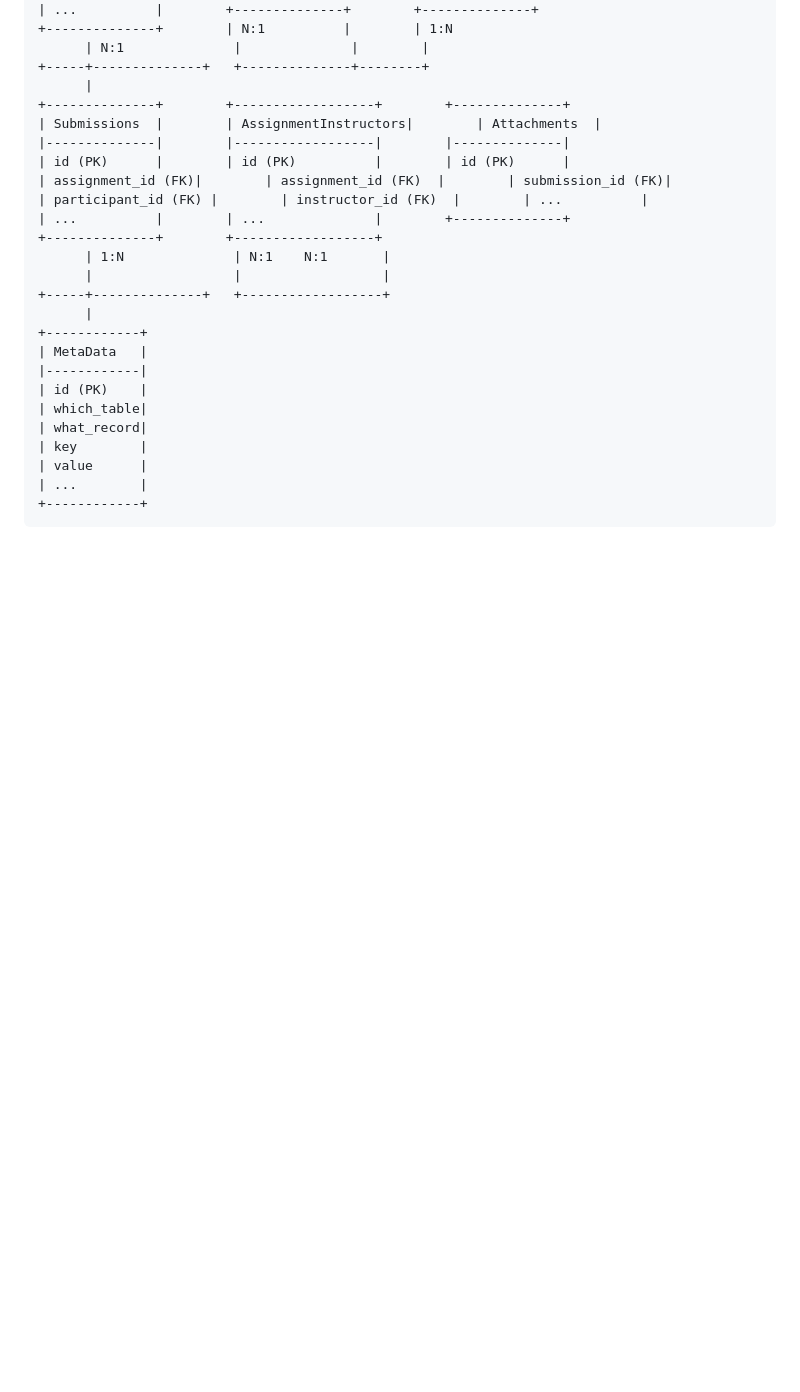
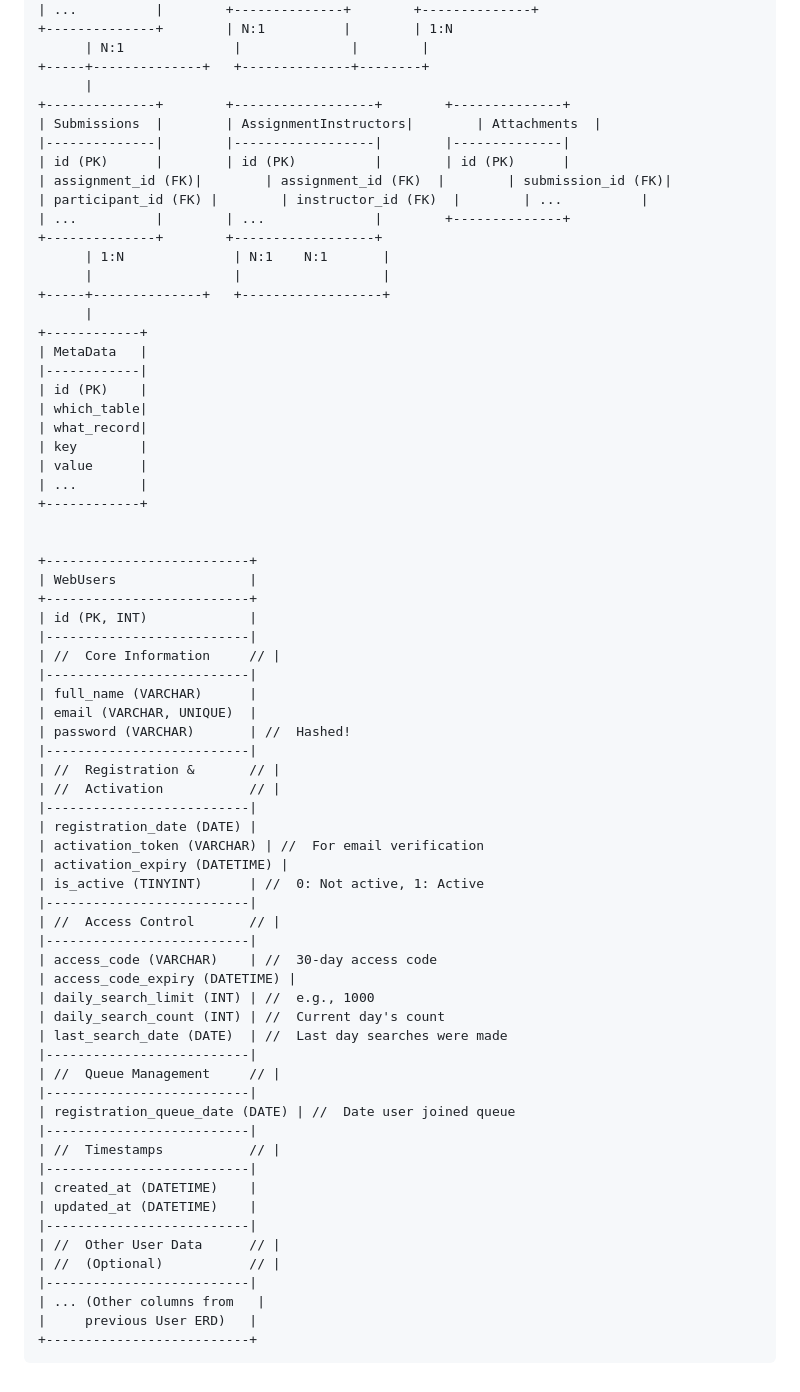
Before and after one commit to 101045330/AI-MarketingAPI, a Markdown page: README.md, the part around the change. Drawn GitHub-style; blank space fills up the shorter version.

Commit message:
Update README.md
updated web_users  entity to the bottom of the list that third party marketers use to gain access to

```diff
--- a/README.md
+++ b/README.md
@@ -73,4 +73,48 @@
 | value      |
 | ...        |
 +------------+
+
+
++--------------------------+
+| WebUsers                 |
++--------------------------+
+| id (PK, INT)             |
+|--------------------------|
+| //  Core Information     // |
+|--------------------------|
+| full_name (VARCHAR)      |
+| email (VARCHAR, UNIQUE)  |
+| password (VARCHAR)       | //  Hashed!
+|--------------------------|
+| //  Registration &       // |
+| //  Activation           // |
+|--------------------------|
+| registration_date (DATE) |
+| activation_token (VARCHAR) | //  For email verification
+| activation_expiry (DATETIME) |
+| is_active (TINYINT)      | //  0: Not active, 1: Active
+|--------------------------|
+| //  Access Control       // |
+|--------------------------|
+| access_code (VARCHAR)    | //  30-day access code
+| access_code_expiry (DATETIME) |
+| daily_search_limit (INT) | //  e.g., 1000
+| daily_search_count (INT) | //  Current day's count
+| last_search_date (DATE)  | //  Last day searches were made
+|--------------------------|
+| //  Queue Management     // |
+|--------------------------|
+| registration_queue_date (DATE) | //  Date user joined queue
+|--------------------------|
+| //  Timestamps           // |
+|--------------------------|
+| created_at (DATETIME)    |
+| updated_at (DATETIME)    |
+|--------------------------|
+| //  Other User Data      // |
+| //  (Optional)           // |
+|--------------------------|
+| ... (Other columns from   |
+|     previous User ERD)   |
++--------------------------+
 </pre>
```
